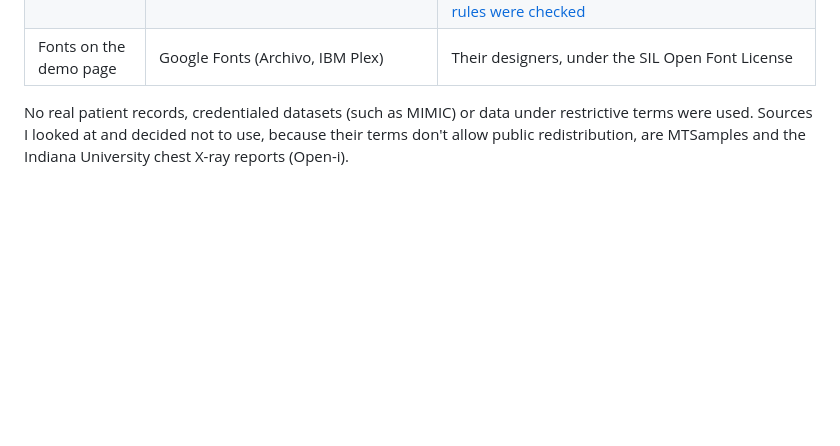
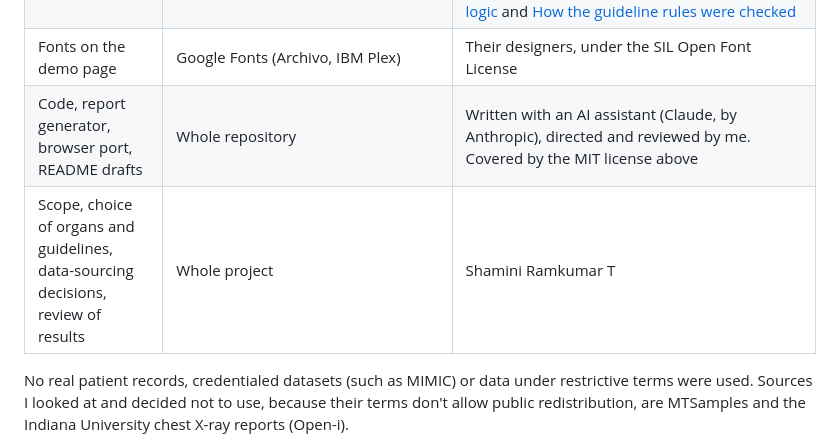
Before and after one commit to ShaminiRamkumarT/incidentaloma-navigator, a Markdown page: README.md, the part around the change. Rendered like a GitHub page; blank space fills up the shorter version.

Commit message:
State AI assistance in the licence table

```diff
--- a/README.md
+++ b/README.md
@@ -354,6 +354,8 @@ What this repository contains, who it belongs to, and under which terms:
 | Answer key for the 51 sentences | `data/real_snippets.json` (`gold` fields) | Shamini Ramkumar T, MIT. Written by me from each sentence; not reviewed by a radiologist |
 | Guideline tables | README, `navigator/guidelines.py`, demo | My simplified summaries of the cited guidelines. The guidelines belong to their publishers, and the societies that wrote them have not reviewed or endorsed this project. References and the copies read: see [Guideline logic](#guideline-logic-simplified) and [How the guideline rules were checked](#how-the-guideline-rules-were-checked) |
 | Fonts on the demo page | Google Fonts (Archivo, IBM Plex) | Their designers, under the SIL Open Font License |
+| Code, report generator, browser port, README drafts | Whole repository | Written with an AI assistant (Claude, by Anthropic), directed and reviewed by me. Covered by the MIT license above |
+| Scope, choice of organs and guidelines, data-sourcing decisions, review of results | Whole project | Shamini Ramkumar T |
 
 No real patient records, credentialed datasets (such as MIMIC) or data under restrictive terms were used. Sources I looked at and decided not to use, because their terms don't allow public redistribution, are MTSamples and the Indiana University chest X-ray reports (Open-i).
 
```
